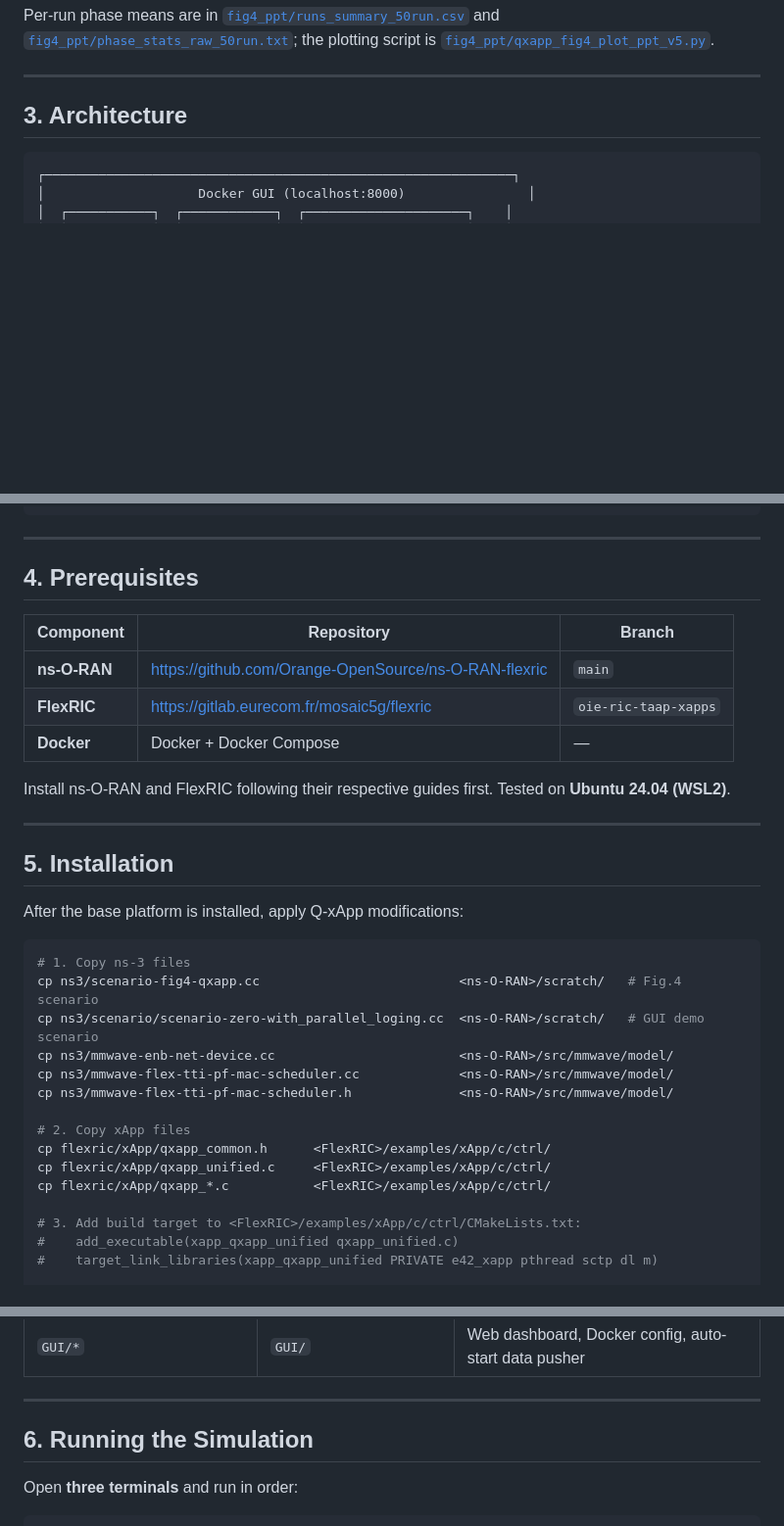
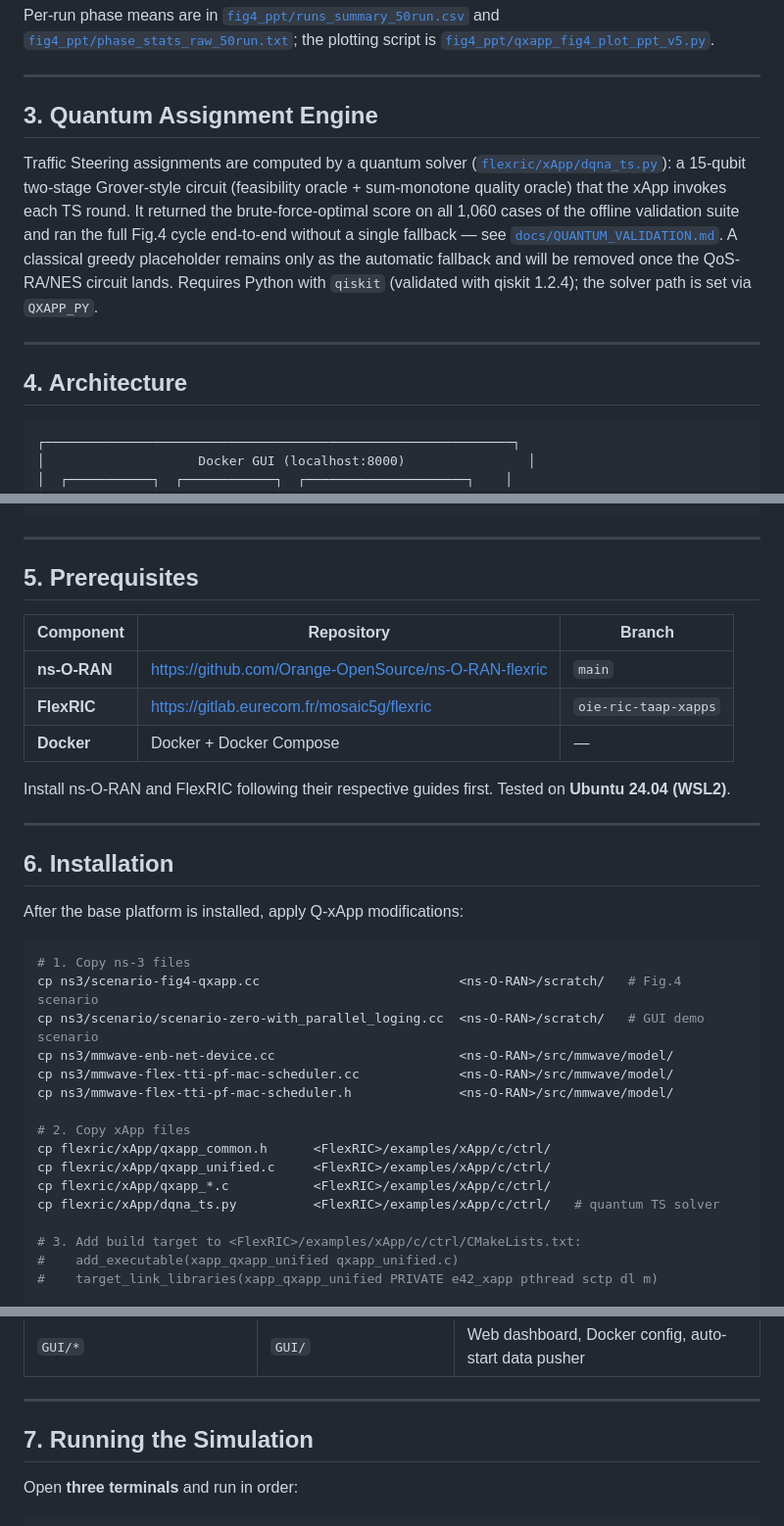
Before and after one commit to mekdugi/Q-xApp, a Markdown page: README.md, 3 parts joined by grey strips. Shown at 98% size. Rendered like a GitHub page; blank space fills up the shorter version.

Commit message:
README: add Quantum Assignment Engine section
Co-Authored-By: Claude Fable 5 <noreply@anthropic.com>

````diff
--- a/README.md
+++ b/README.md
@@ -45,7 +45,22 @@ Per-run phase means are in [`fig4_ppt/runs_summary_50run.csv`](fig4_ppt/runs_sum
 
 ---
 
-## 3. Architecture
+## 3. Quantum Assignment Engine
+
+Traffic Steering assignments are computed by a quantum solver
+([`flexric/xApp/dqna_ts.py`](flexric/xApp/dqna_ts.py)): a 15-qubit two-stage
+Grover-style circuit (feasibility oracle + sum-monotone quality oracle) that
+the xApp invokes each TS round. It returned the brute-force-optimal score on
+all 1,060 cases of the offline validation suite and ran the full Fig.4 cycle
+end-to-end without a single fallback — see
+[`docs/QUANTUM_VALIDATION.md`](docs/QUANTUM_VALIDATION.md). A classical greedy
+placeholder remains only as the automatic fallback and will be removed once
+the QoS-RA/NES circuit lands. Requires Python with `qiskit` (validated with
+qiskit 1.2.4); the solver path is set via `QXAPP_PY`.
+
+---
+
+## 4. Architecture
 
 ```
 ┌─────────────────────────────────────────────────────────────┐
@@ -90,7 +105,7 @@ Per-run phase means are in [`fig4_ppt/runs_summary_50run.csv`](fig4_ppt/runs_sum
 
 ---
 
-## 4. Prerequisites
+## 5. Prerequisites
 
 | Component | Repository | Branch |
 |-----------|-----------|--------|
@@ -102,7 +117,7 @@ Install ns-O-RAN and FlexRIC following their respective guides first. Tested on
 
 ---
 
-## 5. Installation
+## 6. Installation
 
 After the base platform is installed, apply Q-xApp modifications:
 
@@ -118,6 +133,7 @@ cp ns3/mmwave-flex-tti-pf-mac-scheduler.h              <ns-O-RAN>/src/mmwave/mod
 cp flexric/xApp/qxapp_common.h      <FlexRIC>/examples/xApp/c/ctrl/
 cp flexric/xApp/qxapp_unified.c     <FlexRIC>/examples/xApp/c/ctrl/
 cp flexric/xApp/qxapp_*.c           <FlexRIC>/examples/xApp/c/ctrl/
+cp flexric/xApp/dqna_ts.py          <FlexRIC>/examples/xApp/c/ctrl/   # quantum TS solver
 
 # 3. Add build target to <FlexRIC>/examples/xApp/c/ctrl/CMakeLists.txt:
 #    add_executable(xapp_qxapp_unified qxapp_unified.c)
@@ -146,7 +162,7 @@ cd <ns-O-RAN>/GUI && sudo docker compose up -d
 
 ---
 
-## 6. Running the Simulation
+## 7. Running the Simulation
 
 Open **three terminals** and run in order:
 
````
Also changed, not shown: other parts of README.md (+4 -4 lines).
